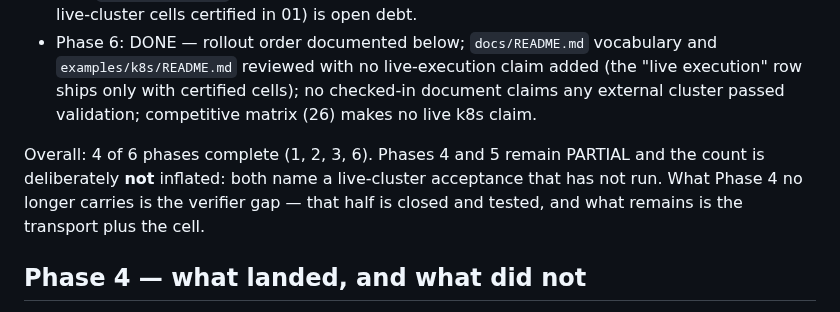
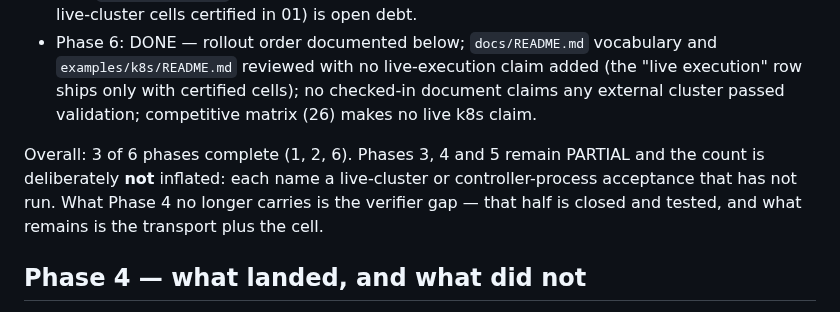
Before and after one commit to magichrist/Mayhem, a Markdown page: docs/v1.1.0/02_KUBERNETES_RUNTIME.md, the part around one of its changes. GitHub-like rendering.

Commit message:
docs(k8s): mark runtime phase 3 as partial

```diff
--- a/docs/v1.1.0/02_KUBERNETES_RUNTIME.md
+++ b/docs/v1.1.0/02_KUBERNETES_RUNTIME.md
@@ -65,7 +65,7 @@ Update the Kubernetes status vocabulary in docs/README.md (a new "live execution
 - Phase 5: PARTIAL — the fake half landed: `tests/unit/test_k8s_regression.py` pins the PDB-denial arithmetic at rule and gate level (kill 4 of 10, minAvailable 8 → DENY, expected 6 vs required 8, both PDB forms), the manifest-blueprint never-live negative control (blueprint/unresolved candidates never select; gate refuses as `k8s.no_live_target`), and a fake-`K8sClusterClient` resolution suite feeding admission seam-to-seam. The live half (first live-cluster cells certified in 01) is open debt.
 - Phase 6: DONE — rollout order documented below; `docs/README.md` vocabulary and `examples/k8s/README.md` reviewed with no live-execution claim added (the "live execution" row ships only with certified cells); no checked-in document claims any external cluster passed validation; competitive matrix (26) makes no live k8s claim.
 
-Overall: 4 of 6 phases complete (1, 2, 3, 6). Phases 4 and 5 remain PARTIAL and the count is deliberately **not** inflated: both name a live-cluster acceptance that has not run. What Phase 4 no longer carries is the verifier gap — that half is closed and tested, and what remains is the transport plus the cell.
+Overall: 3 of 6 phases complete (1, 2, 6). Phases 3, 4 and 5 remain PARTIAL and the count is deliberately **not** inflated: each name a live-cluster or controller-process acceptance that has not run. What Phase 4 no longer carries is the verifier gap — that half is closed and tested, and what remains is the transport plus the cell.
 
 ## Phase 4 — what landed, and what did not
 
```
Also changed, not shown: other parts of docs/v1.1.0/02_KUBERNETES_RUNTIME.md (+1 -1 lines).
